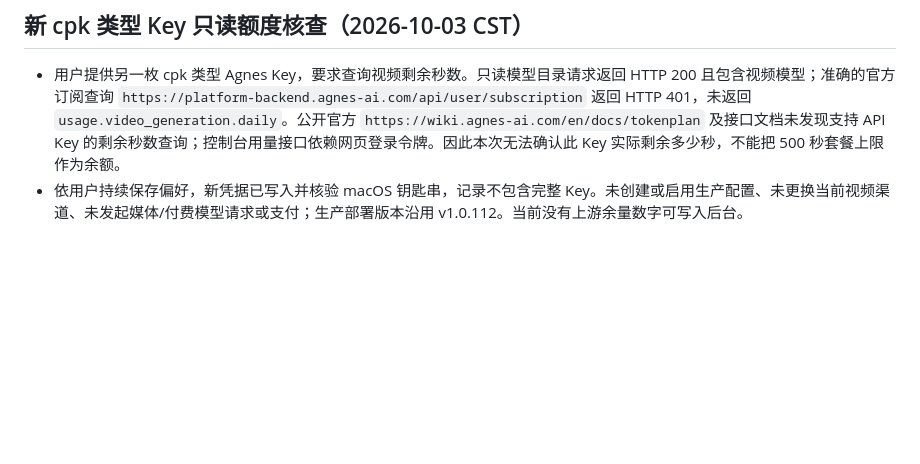
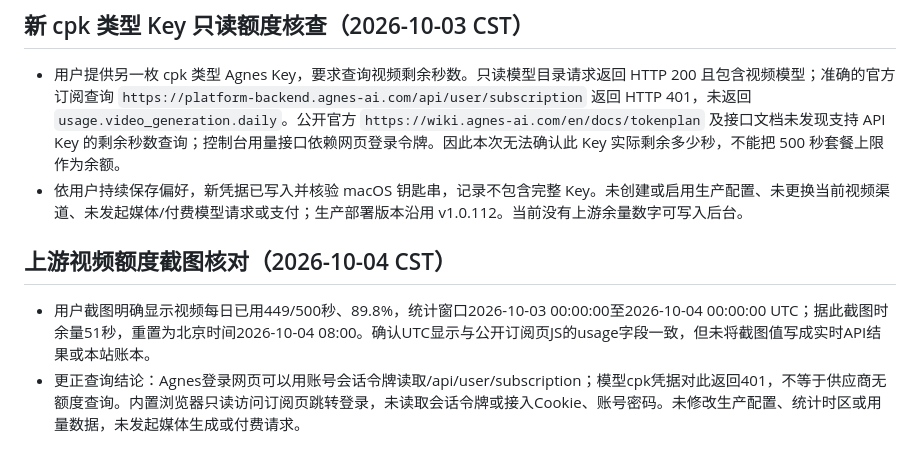
Before and after one commit to qianyu1987/api, a Markdown page: docs/OPERATIONS_LOG.md, the part around the change. Rendered like a GitHub page; blank space fills up the shorter version.

Commit message:
docs: verify Agnes video quota screenshot and UTC reset

```diff
--- a/docs/OPERATIONS_LOG.md
+++ b/docs/OPERATIONS_LOG.md
@@ -424,3 +424,8 @@
 
 - 用户提供另一枚 cpk 类型 Agnes Key，要求查询视频剩余秒数。只读模型目录请求返回 HTTP 200 且包含视频模型；准确的官方订阅查询 `https://platform-backend.agnes-ai.com/api/user/subscription` 返回 HTTP 401，未返回 `usage.video_generation.daily`。公开官方 `https://wiki.agnes-ai.com/en/docs/tokenplan` 及接口文档未发现支持 API Key 的剩余秒数查询；控制台用量接口依赖网页登录令牌。因此本次无法确认此 Key 实际剩余多少秒，不能把 500 秒套餐上限作为余额。
 - 依用户持续保存偏好，新凭据已写入并核验 macOS 钥匙串，记录不包含完整 Key。未创建或启用生产配置、未更换当前视频渠道、未发起媒体/付费模型请求或支付；生产部署版本沿用 v1.0.112。当前没有上游余量数字可写入后台。
+
+## 上游视频额度截图核对（2026-10-04 CST）
+
+- 用户截图明确显示视频每日已用449/500秒、89.8%，统计窗口2026-10-03 00:00:00至2026-10-04 00:00:00 UTC；据此截图时余量51秒，重置为北京时间2026-10-04 08:00。确认UTC显示与公开订阅页JS的usage字段一致，但未将截图值写成实时API结果或本站账本。
+- 更正查询结论：Agnes登录网页可以用账号会话令牌读取/api/user/subscription；模型cpk凭据对此返回401，不等于供应商无额度查询。内置浏览器只读访问订阅页跳转登录，未读取会话令牌或接入Cookie、账号密码。未修改生产配置、统计时区或用量数据，未发起媒体生成或付费请求。
```
Also changed, not shown: docs/PROJECT_MEMORY.md (+1 -0 lines).
